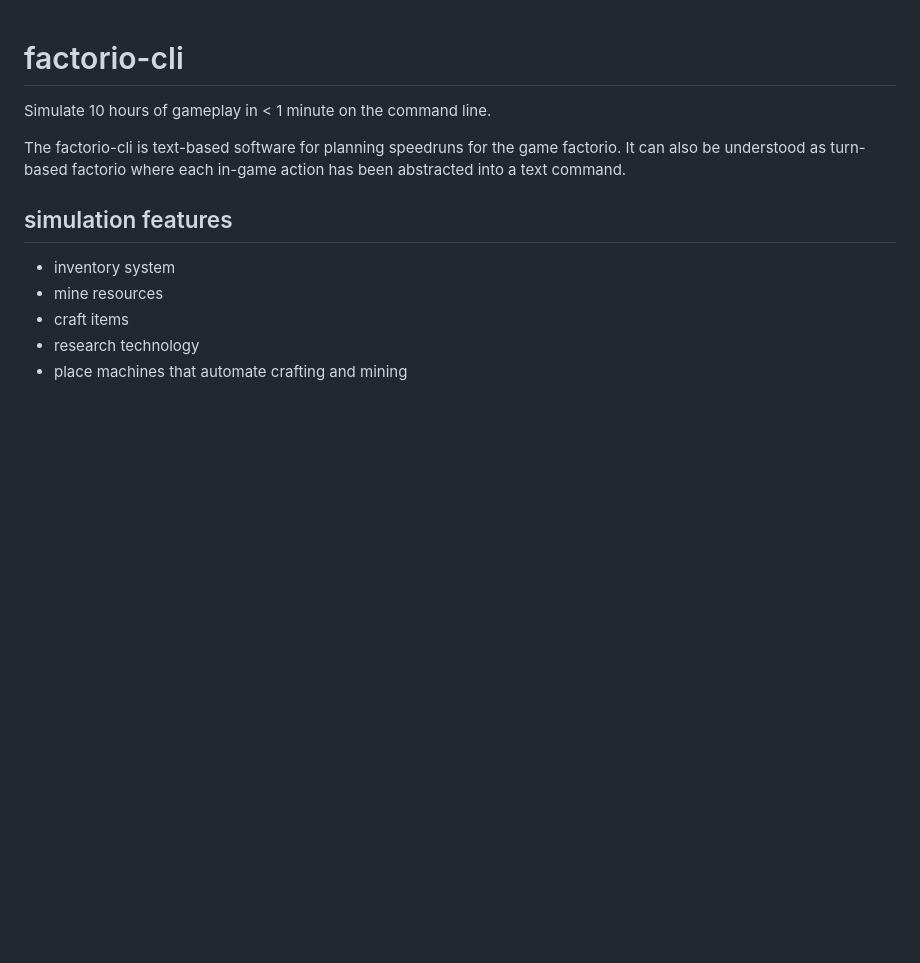
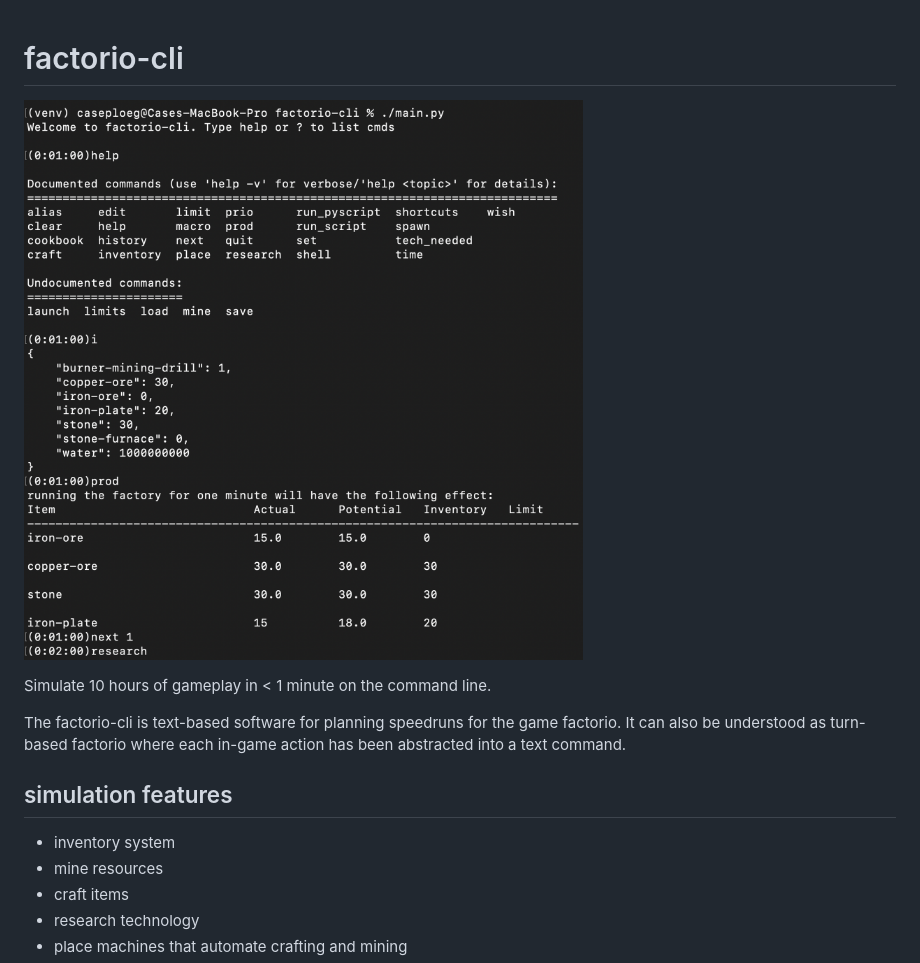
Before and after one commit to caseploeg/factorio-cli, a Markdown page: README.md, the part around the change printed below. GitHub-like rendering; pictures changed too: factorio-cli-screenshot.png (added); blank space fills up the shorter version.

Commit message:
added screenshot

```diff
--- a/README.md
+++ b/README.md
@@ -1,4 +1,8 @@
 # factorio-cli
+
+![factorio-cli screenshot](factorio-cli-screenshot.png)
+
+
 
 Simulate 10 hours of gameplay in < 1 minute on the command line.
 
```
Also changed, not shown: other parts of README.md (+1 -1 lines), 1 other file.
